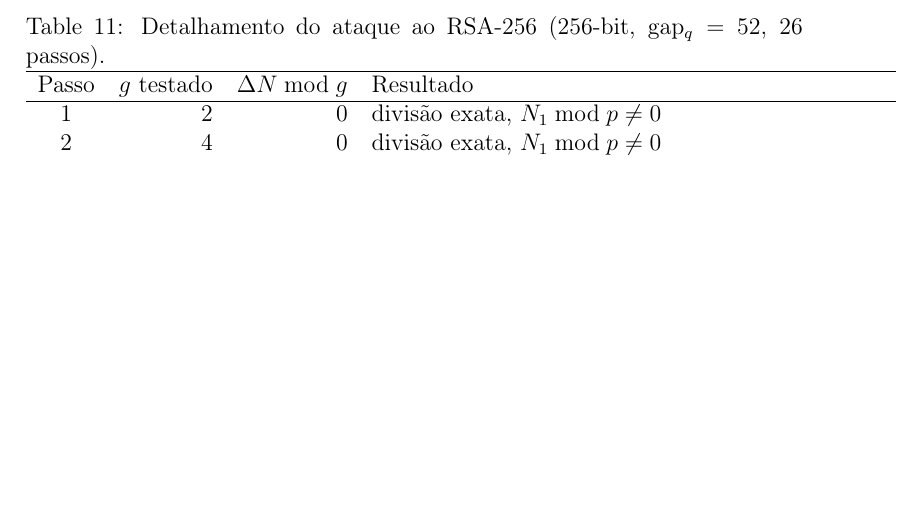
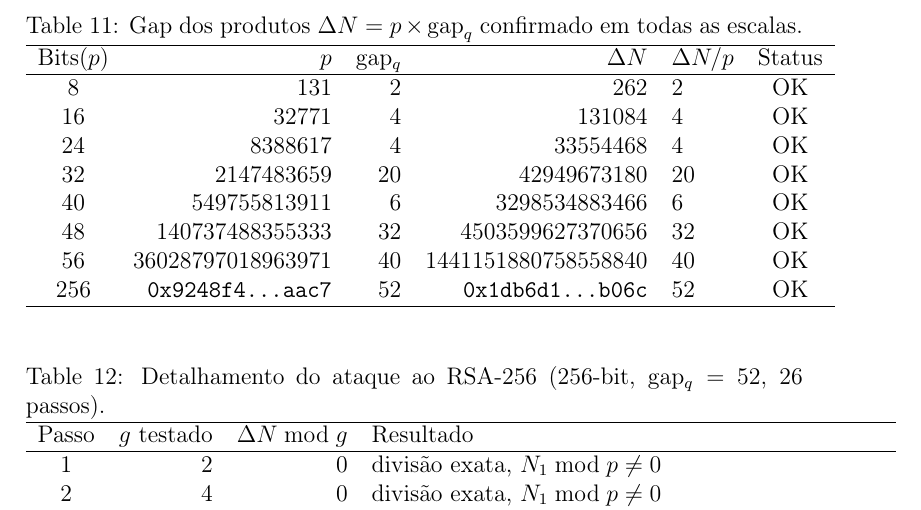
Before and after one commit to angualberto/The-Valence-Layer-Algorithm-A-Structured-Approach-to-Consecutive-Primes, a LaTeX paper (algoritimo_pt.tex): part of page 17 of 22 before the commit and part of page 17 of 23 after it, cut at the place of the change, the shorter picture padded with empty space. Compiled offline with pdfLaTeX.

Commit message:
Add product-gap table (tab:gap_produto) confirming Delta_N = p * gap_q across all bit sizes

```diff
--- a/algoritimo_pt.tex
+++ b/algoritimo_pt.tex
@@ -818,6 +818,27 @@ Bits($p$) & $p$ (hex) & $g$ & Passos & Status \\
 \end{tabular}
 \end{table}
 
+\begin{table}[htbp]
+\centering
+\caption{Gap dos produtos $\Delta N = p \times \text{gap}_q$ confirmado
+em todas as escalas.}
+\label{tab:gap_produto}
+\begin{tabular}{crrrlc}
+\hline
+Bits($p$) & $p$ & gap$_q$ & $\Delta N$ & $\Delta N / p$ & Status \\
+\hline
+8  & 131 & 2  & 262            & 2  & OK \\
+16 & 32771 & 4  & 131084          & 4  & OK \\
+24 & 8388617 & 4  & 33554468         & 4  & OK \\
+32 & 2147483659 & 20 & 42949673180       & 20 & OK \\
+40 & 549755813911 & 6  & 3298534883466     & 6  & OK \\
+48 & 140737488355333 & 32 & 4503599627370656   & 32 & OK \\
+56 & 36028797018963971 & 40 & 1441151880758558840 & 40 & OK \\
+256 & \texttt{0x9248f4\ldots aac7} & 52 & \texttt{0x1db6d1\ldots b06c} & 52 & OK \\
+\hline
+\end{tabular}
+\end{table}
+
 \begin{table}[H]
 \centering
 \caption{Detalhamento do ataque ao RSA-256 (256-bit, gap$_q = 52$, 26 passos).}
```
Also changed, not shown: algoritimo_en.tex (+21 -0 lines), algoritimo_en.pdf, 1 other file.
